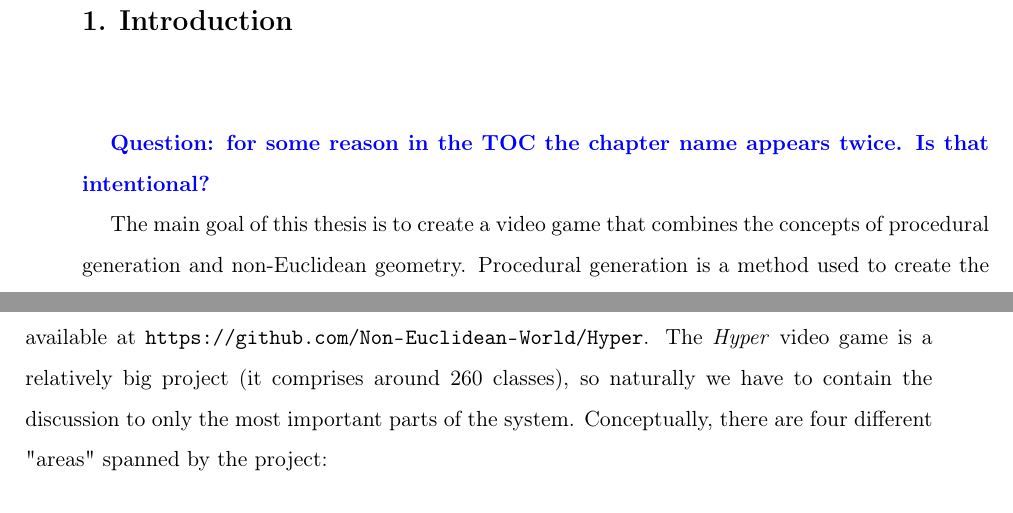
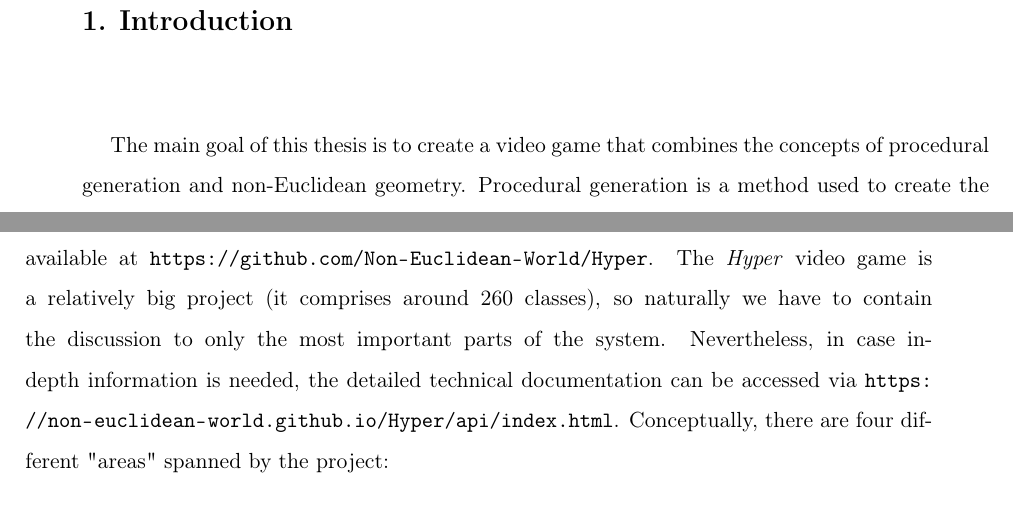
Before and after one commit to Non-Euclidean-World/Thesis, a LaTeX thesis (main.tex, which reads chapters/implementation/implementation.tex, chapters/introduction/introduction.tex): two parts of pages 11 and 38 of 81, joined at a grey line, cut so that both start at the same text. Compiled offline with pdfLaTeX.

Commit message:
remove question, mention the docs

```diff
--- a/chapters/implementation/implementation.tex
+++ b/chapters/implementation/implementation.tex
@@ -1,6 +1,7 @@
 \chapter{Implementation} \label{ch:implementation}
 The project that was created as the practical part of the thesis is the \textit{Hyper} video game available at \url{https://github.com/Non-Euclidean-World/Hyper}.
 The \textit{Hyper} video game is a relatively big project (it comprises around 260 classes), so naturally we have to contain the discussion to only the most important parts of the system.
+Nevertheless, in case in-depth information is needed, the detailed technical documentation can be accessed via \url{https://non-euclidean-world.github.io/Hyper/api/index.html}.
 Conceptually, there are four different "areas" spanned by the project:
 \begin{enumerate}
   \item game objects management,
--- a/chapters/introduction/introduction.tex
+++ b/chapters/introduction/introduction.tex
@@ -1,8 +1,6 @@
 \chapter{Introduction}\label{ch:introduction}
 \markboth{}{Introduction}
 \addcontentsline{toc}{chapter}{Introduction}
-
-\question{for some reason in the TOC the chapter name appears twice. Is that intentional?}
 
 The main goal of this thesis is to create a video game that combines the concepts of procedural generation and non-Euclidean geometry.
 Procedural generation is a method used to create the world by using algorithms instead of manually designing it.
```
